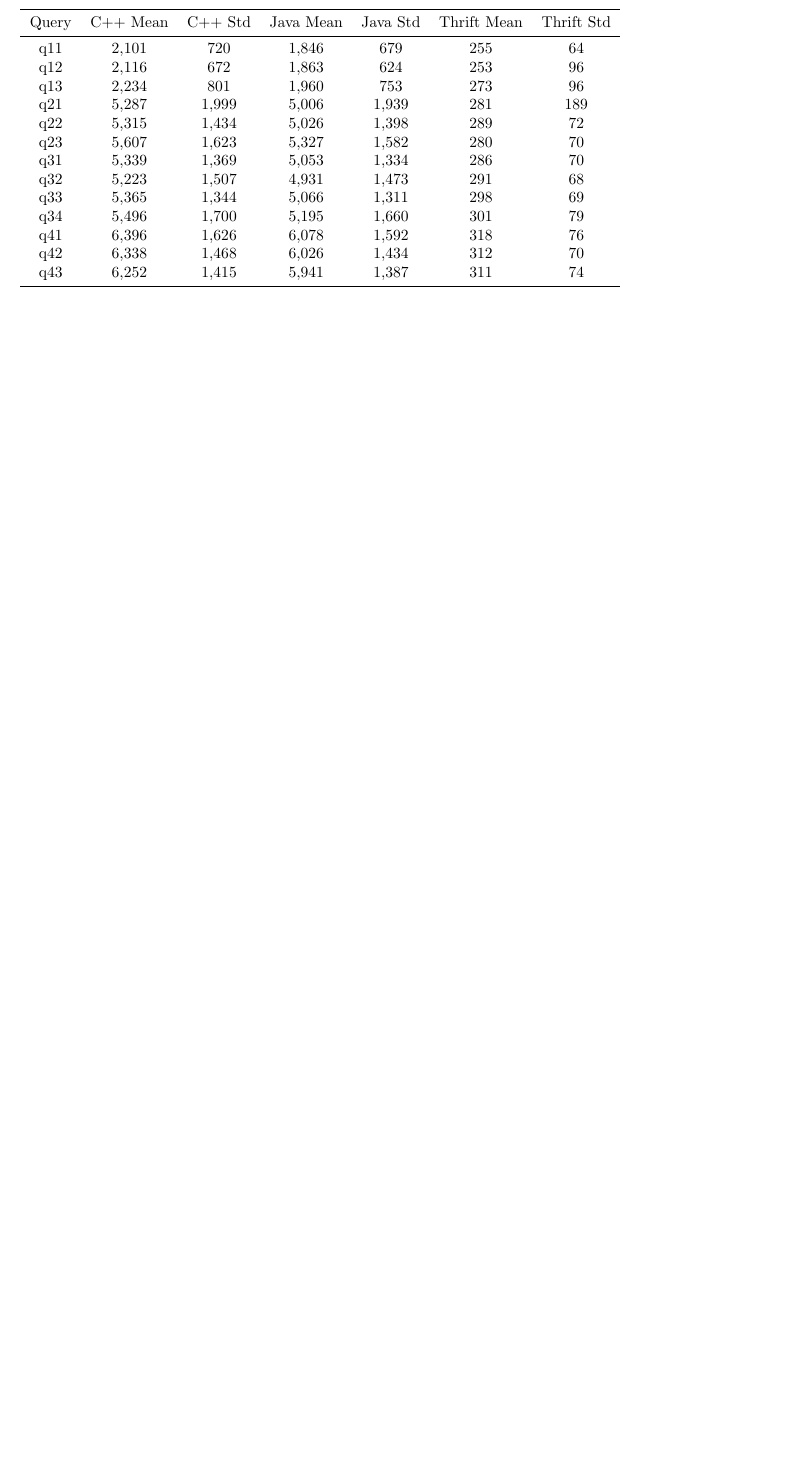
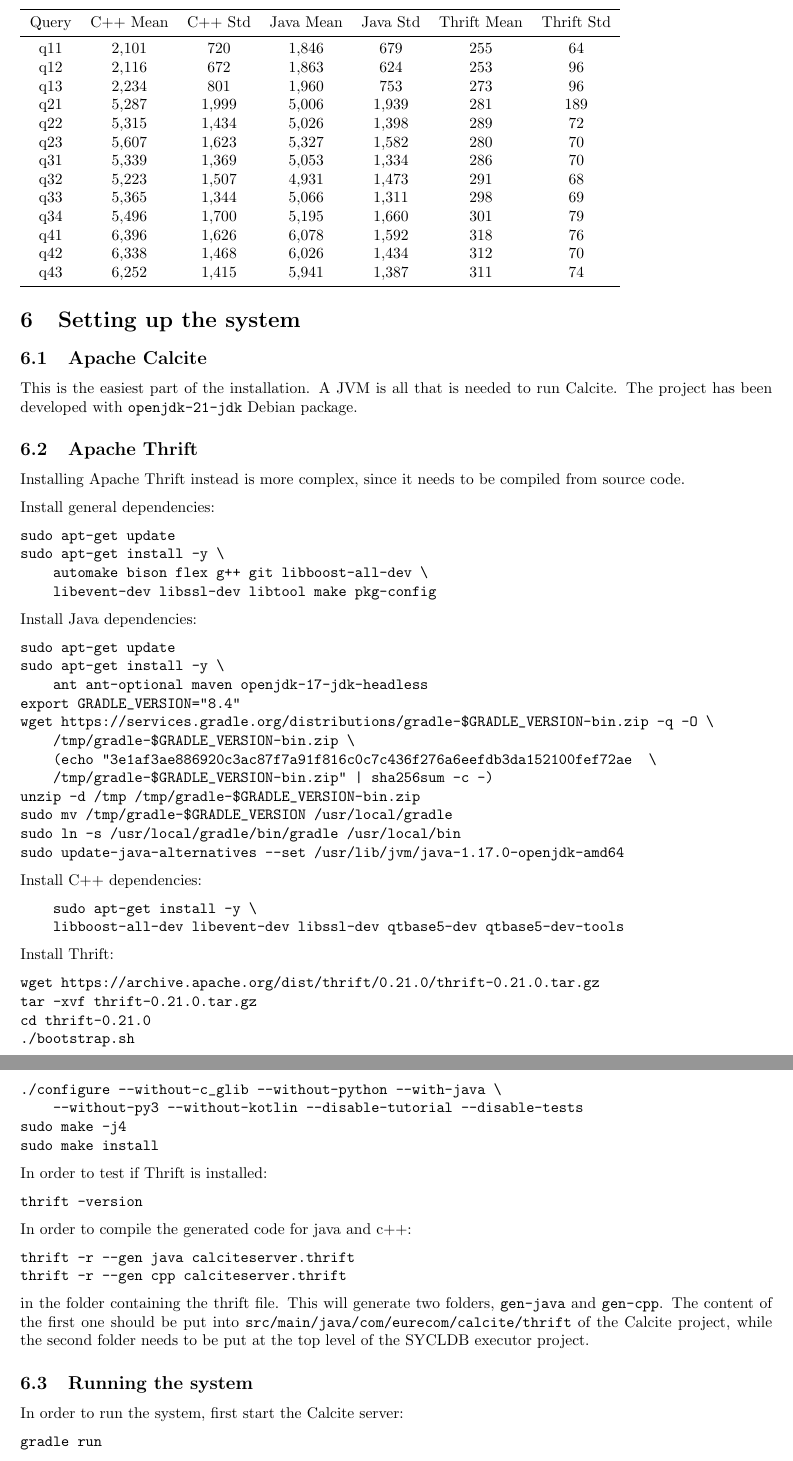
Before and after one commit to Maestro-Zacht/calcite-sycldb-report, a LaTeX document (report_Matteo_GHIA.tex): part of page 7 of 7 before the commit and two parts of pages 7 and 8 of 8 after it, the two joined at a grey line, cut so that both start at the same text, the shorter picture padded with empty space. Compiled offline with pdfLaTeX.

Commit message:
setting up the system

```diff
--- a/report_Matteo_GHIA.tex
+++ b/report_Matteo_GHIA.tex
@@ -8,6 +8,8 @@
 \usepackage[parfill]{parskip}
 \usepackage{pgfplotstable,filecontents}
 \usepackage{booktabs}
+
+\pgfplotsset{compat=1.18}
 
 \graphicspath{{./images/}}
 
@@ -214,3 +218,72 @@
 every last row/.style={after row=\bottomrule}
 ]{performance_results.csv}
 
+\section{Setting up the system} \label{setup}
+
+\subsection{Apache Calcite}
+
+This is the easiest part of the installation. A JVM is all that is needed to run Calcite. The project has been developed with \texttt{openjdk-21-jdk} Debian package.
+
+\subsection{Apache Thrift}
+
+Installing Apache Thrift instead is more complex, since it needs to be compiled from source code.
+
+Install general dependencies:
+\begin{verbatim}
+sudo apt-get update
+sudo apt-get install -y \
+    automake bison flex g++ git libboost-all-dev \
+    libevent-dev libssl-dev libtool make pkg-config
+\end{verbatim}
+
+Install Java dependencies:
+\begin{verbatim}
+sudo apt-get update
+sudo apt-get install -y \
+    ant ant-optional maven openjdk-17-jdk-headless
+export GRADLE_VERSION="8.4"
+wget https://services.gradle.org/distributions/gradle-$GRADLE_VERSION-bin.zip -q -O \
+    /tmp/gradle-$GRADLE_VERSION-bin.zip \
+    (echo "3e1af3ae886920c3ac87f7a91f816c0c7c436f276a6eefdb3da152100fef72ae  \
+    /tmp/gradle-$GRADLE_VERSION-bin.zip" | sha256sum -c -)
+unzip -d /tmp /tmp/gradle-$GRADLE_VERSION-bin.zip
+sudo mv /tmp/gradle-$GRADLE_VERSION /usr/local/gradle
+sudo ln -s /usr/local/gradle/bin/gradle /usr/local/bin
+sudo update-java-alternatives --set /usr/lib/jvm/java-1.17.0-openjdk-amd64
+\end{verbatim}
+
+Install C++ dependencies:
+\begin{verbatim}
+    sudo apt-get install -y \
+    libboost-all-dev libevent-dev libssl-dev qtbase5-dev qtbase5-dev-tools
+\end{verbatim}
+
+Install Thrift:
+\begin{verbatim}
+wget https://archive.apache.org/dist/thrift/0.21.0/thrift-0.21.0.tar.gz
+tar -xvf thrift-0.21.0.tar.gz
+cd thrift-0.21.0
+./bootstrap.sh
+./configure --without-c_glib --without-python --with-java \
+    --without-py3 --without-kotlin --disable-tutorial --disable-tests
+sudo make -j4
+sudo make install
+\end{verbatim}
+
+In order to test if Thrift is installed:
+\begin{verbatim}
+thrift -version
+\end{verbatim}
+
+In order to compile the generated code for java and c++:
+\begin{verbatim}
+thrift -r --gen java calciteserver.thrift
+thrift -r --gen cpp calciteserver.thrift
+\end{verbatim}
+in the folder containing the thrift file. This will generate two folders, \texttt{gen-java} and \texttt{gen-cpp}. The content of the first one should be put into \texttt{src/main/java/com/eurecom/calcite/thrift} of the Calcite project, while the second folder needs to be put at the top level of the SYCLDB executor project.
+
+\subsection{Running the system}
+In order to run the system, first start the Calcite server:
+\begin{verbatim}
+gradle run
+\end{verbatim}
```
Also changed, not shown: report_Matteo_GHIA.pdf, report_Matteo_GHIA.tex (13 more changed lines).
